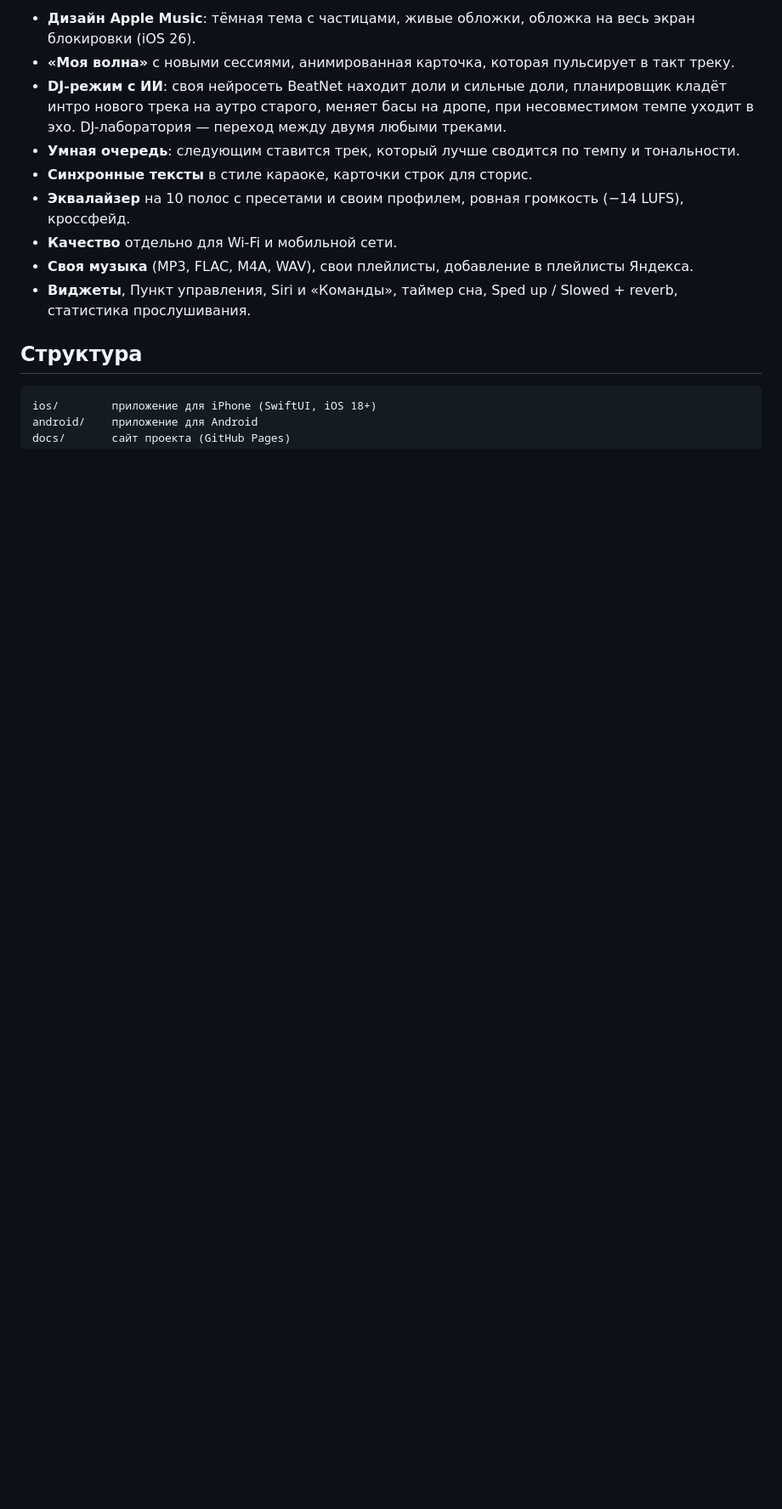
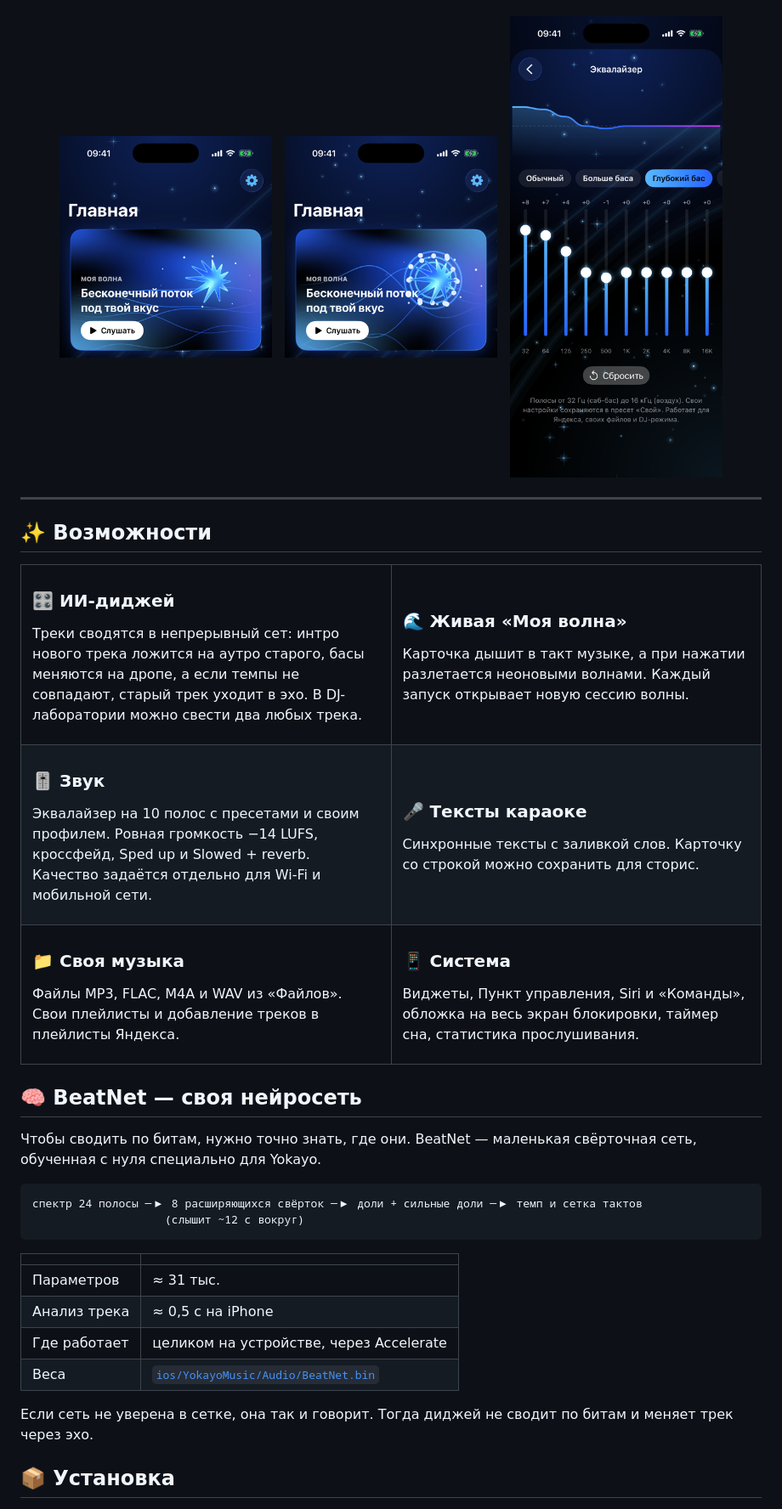
Before and after one commit to ghostik707/yokayo-music, a Markdown page: README.md, the part around one of its changes. Shown at 85% size. Drawn GitHub-style; blank space fills up the shorter version.

Commit message:
README: оформление
Co-Authored-By: Claude Opus 5.5 <noreply@anthropic.com>

````diff
--- a/README.md
+++ b/README.md
@@ -8,16 +15,80 @@
 
-- **Дизайн Apple Music**: тёмная тема с частицами, живые обложки, обложка на весь экран блокировки (iOS 26).
-- **«Моя волна»** с новыми сессиями, анимированная карточка, которая пульсирует в такт треку.
-- **DJ-режим с ИИ**: своя нейросеть BeatNet находит доли и сильные доли, планировщик кладёт интро нового трека на аутро старого, меняет басы на дропе, при несовместимом темпе уходит в эхо. DJ-лаборатория — переход между двумя любыми треками.
-- **Умная очередь**: следующим ставится трек, который лучше сводится по темпу и тональности.
-- **Синхронные тексты** в стиле караоке, карточки строк для сторис.
-- **Эквалайзер** на 10 полос с пресетами и своим профилем, ровная громкость (−14 LUFS), кроссфейд.
-- **Качество** отдельно для Wi‑Fi и мобильной сети.
-- **Своя музыка** (MP3, FLAC, M4A, WAV), свои плейлисты, добавление в плейлисты Яндекса.
-- **Виджеты**, Пункт управления, Siri и «Команды», таймер сна, Sped up / Slowed + reverb, статистика прослушивания.
+</div>
 
-## Структура
+<p align="center">
+  <img src="docs/img/home-top.png" width="250" alt="Главная">
+  &nbsp;
+  <img src="docs/img/wave-top.png" width="250" alt="Моя волна">
+  &nbsp;
+  <img src="docs/img/eq.png" width="250" alt="Эквалайзер">
+</p>
+
+---
+
+## ✨ Возможности
+
+<table>
+<tr>
+<td width="50%" valign="top">
+
+### 🎛️ ИИ-диджей
+Треки сводятся в непрерывный сет: интро нового трека ложится на аутро старого, басы меняются на дропе, а если темпы не совпадают, старый трек уходит в эхо. В DJ-лаборатории можно свести два любых трека.
+
+</td>
+<td width="50%" valign="top">
+
+### 🌊 Живая «Моя волна»
+Карточка дышит в такт музыке, а при нажатии разлетается неоновыми волнами. Каждый запуск открывает новую сессию волны.
+
+</td>
+</tr>
+<tr>
+<td valign="top">
+
+### 🎚️ Звук
+Эквалайзер на 10 полос с пресетами и своим профилем. Ровная громкость −14 LUFS, кроссфейд, Sped up и Slowed + reverb. Качество задаётся отдельно для Wi‑Fi и мобильной сети.
+
+</td>
+<td valign="top">
+
+### 🎤 Тексты караоке
+Синхронные тексты с заливкой слов. Карточку со строкой можно сохранить для сторис.
+
+</td>
+</tr>
+<tr>
+<td valign="top">
+
+### 📁 Своя музыка
+Файлы MP3, FLAC, M4A и WAV из «Файлов». Свои плейлисты и добавление треков в плейлисты Яндекса.
+
+</td>
+<td valign="top">
+
+### 📱 Система
+Виджеты, Пункт управления, Siri и «Команды», обложка на весь экран блокировки, таймер сна, статистика прослушивания.
+
+</td>
+</tr>
+</table>
+
+## 🧠 BeatNet — своя нейросеть
+
+Чтобы сводить по битам, нужно точно знать, где они. BeatNet — маленькая свёрточная сеть, обученная с нуля специально для Yokayo.
 
 ```
-ios/        приложение для iPhone (SwiftUI, iOS 18+)
-android/    приложение для Android
+спектр 24 полосы ─▶ 8 расширяющихся свёрток ─▶ доли + сильные доли ─▶ темп и сетка тактов
+                    (слышит ~12 с вокруг)
+```
+
+| | |
+|---|---|
+| Параметров | ≈ 31 тыс. |
+| Анализ трека | ≈ 0,5 с на iPhone |
+| Где работает | целиком на устройстве, через Accelerate |
+| Веса | [`ios/YokayoMusic/Audio/BeatNet.bin`](ios/YokayoMusic/Audio/BeatNet.bin) |
+
+Если сеть не уверена в сетке, она так и говорит. Тогда диджей не сводит по битам и меняет трек через эхо.
+
+## 📦 Установка
+
````
Also changed, not shown: other parts of README.md (+33 -14 lines).
